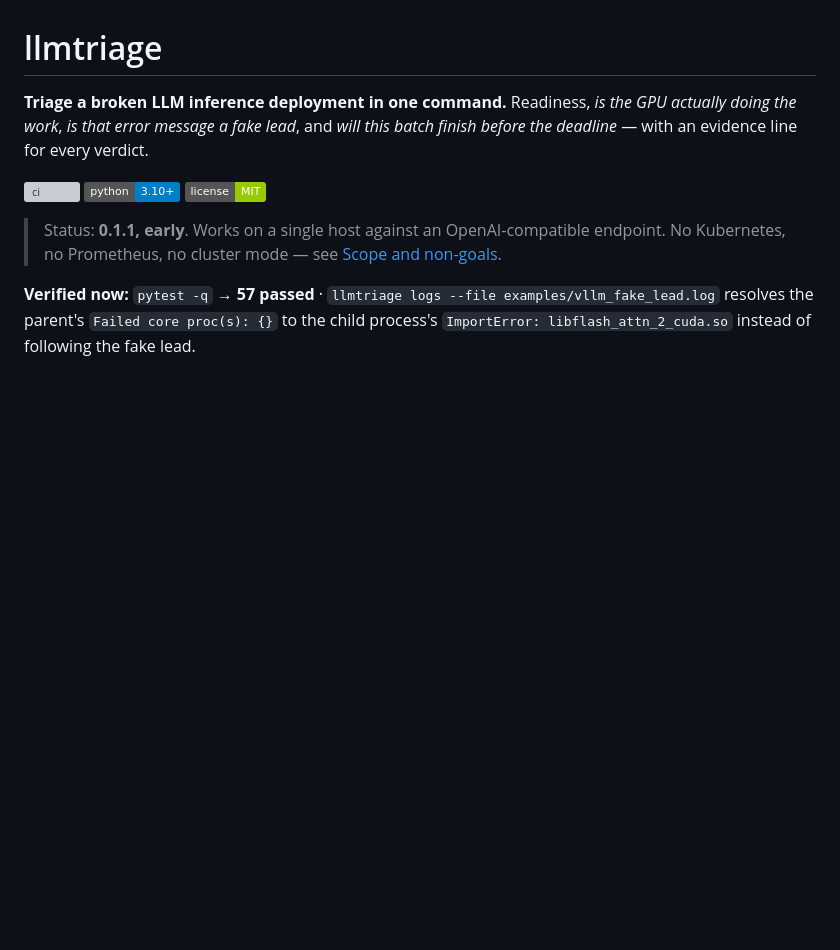
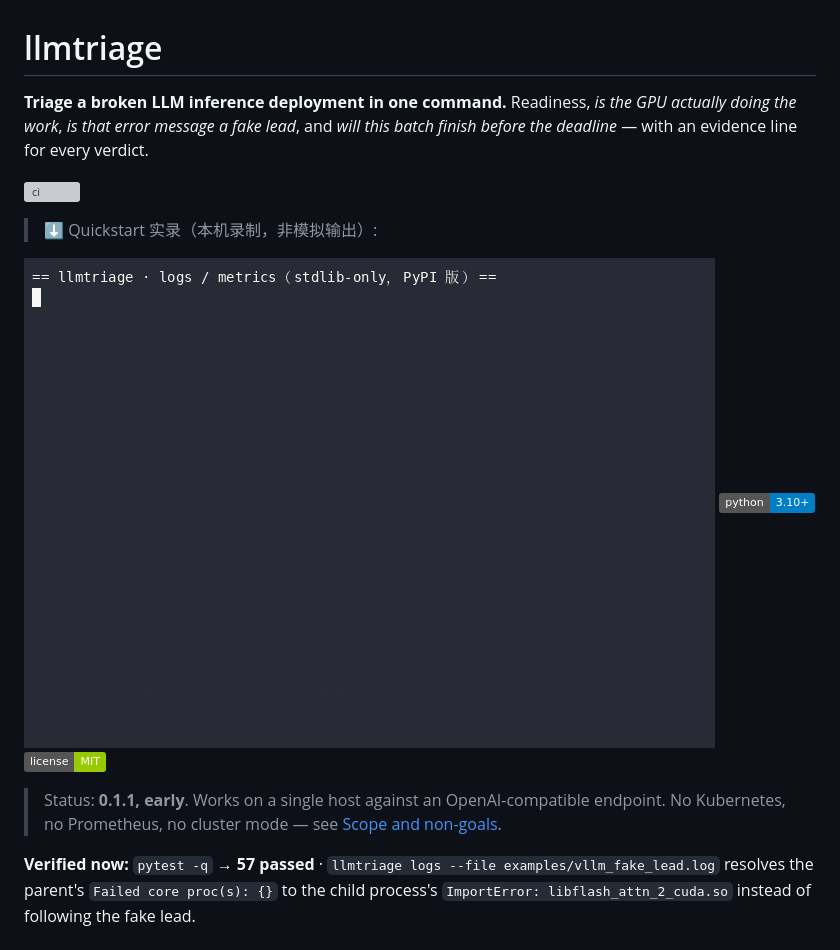
Before and after one commit to aidless/llmtriage, a Markdown page: README.md, the part around the change. GitHub-like rendering; pictures changed too: docs/demo.gif (added); badges without logos; blank space fills up the shorter version; grey boxes are pictures that could not be loaded.

Commit message:
docs: add quickstart demo GIF (recorded locally)
Governance hardening from 2026-11-09 repo audit (no scientific changes).

```diff
--- a/README.md
+++ b/README.md
@@ -3,6 +3,10 @@
 **Triage a broken LLM inference deployment in one command.** Readiness, *is the GPU actually doing the work*, *is that error message a fake lead*, and *will this batch finish before the deadline* — with an evidence line for every verdict.
 
 [![ci](https://github.com/aidless/llmtriage/actions/workflows/ci.yml/badge.svg)](https://github.com/aidless/llmtriage/actions/workflows/ci.yml)
+
+> ⬇️ Quickstart 实录（本机录制，非模拟输出）:
+
+![quickstart demo](docs/demo.gif)
 [![python](https://img.shields.io/badge/python-3.10%2B-blue)](pyproject.toml)
 [![license](https://img.shields.io/badge/license-MIT-green)](LICENSE)
 
```
